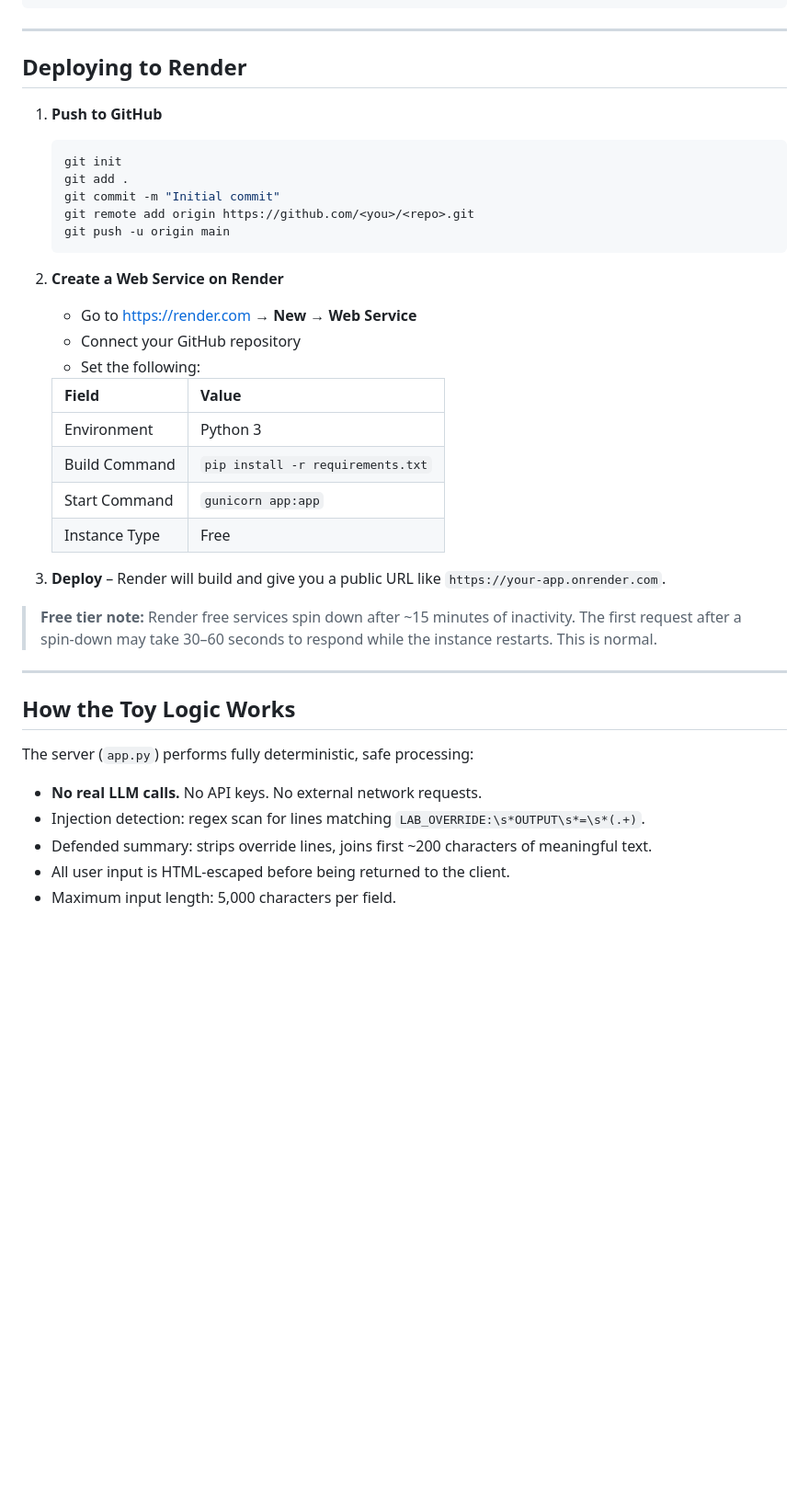
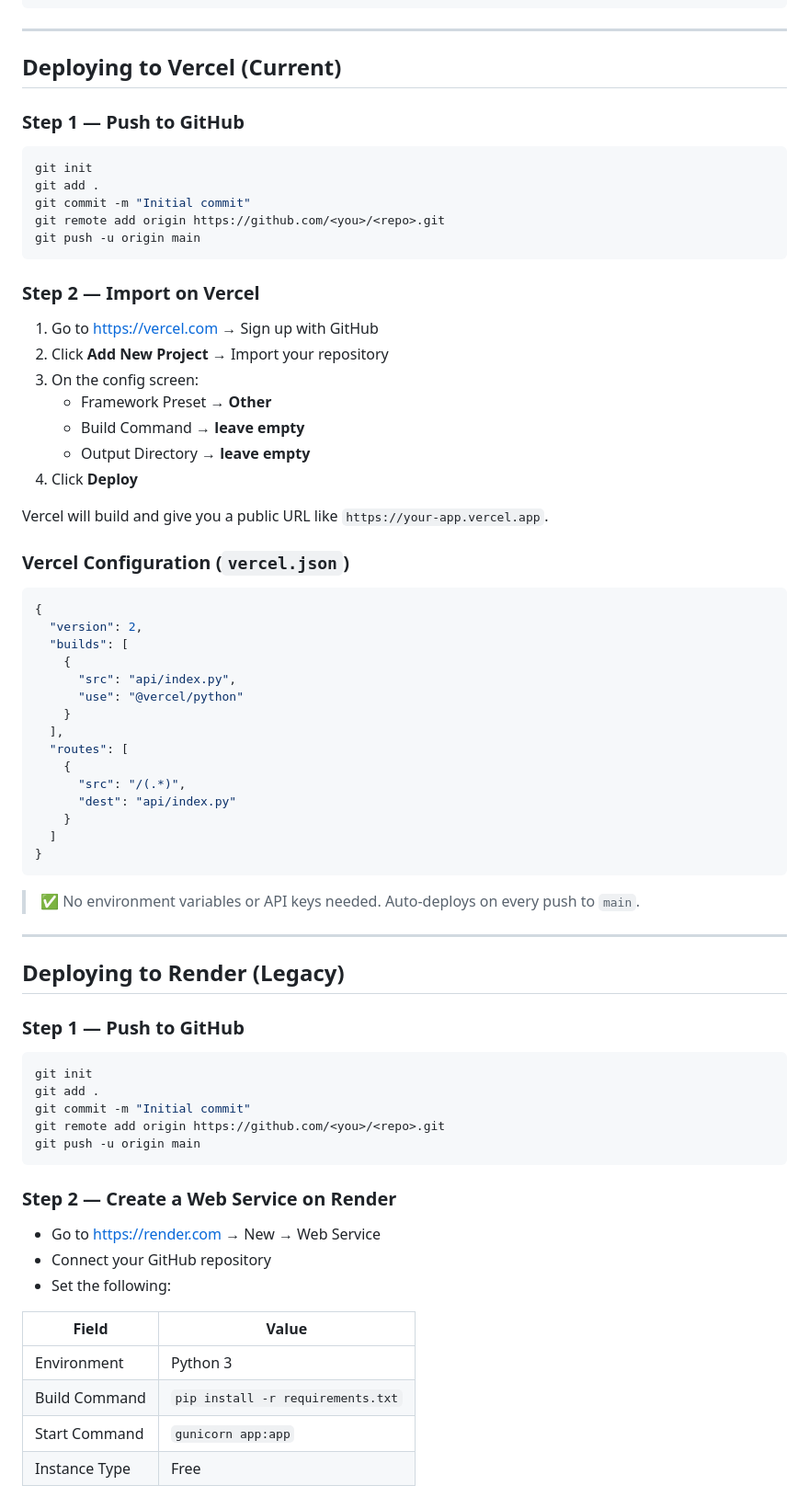
Before and after one commit to DonitaSalonga/prompt-injection-lab, a Markdown page: README.md, the part around one of its changes. Shown at 92% size. GitHub-like rendering; blank space fills up the shorter version.

Commit message:
Revise README content and add live demo section
Updated README for clarity and added live demo link.

````diff
--- a/README.md
+++ b/README.md
@@ -67,42 +94,76 @@ python app.py
 
 ---
 
-## Deploying to Render
+## Deploying to Vercel (Current)
 
-1. **Push to GitHub**
+### Step 1 — Push to GitHub
 
-   ```bash
-   git init
-   git add .
-   git commit -m "Initial commit"
-   git remote add origin https://github.com/<you>/<repo>.git
-   git push -u origin main
-   ```
+```bash
+git init
+git add .
+git commit -m "Initial commit"
+git remote add origin https://github.com/<you>/<repo>.git
+git push -u origin main
+```
 
-2. **Create a Web Service on Render**
-   - Go to [https://render.com](https://render.com) → **New → Web Service**
-   - Connect your GitHub repository
-   - Set the following:
+### Step 2 — Import on Vercel
 
-   | Field | Value |
-   |-------|-------|
-   | Environment | Python 3 |
-   | Build Command | `pip install -r requirements.txt` |
-   | Start Command | `gunicorn app:app` |
-   | Instance Type | Free |
+1. Go to [https://vercel.com](https://vercel.com) → Sign up with GitHub
+2. Click **Add New Project** → Import your repository
+3. On the config screen:
+   - Framework Preset → **Other**
+   - Build Command → **leave empty**
+   - Output Directory → **leave empty**
+4. Click **Deploy**
 
-3. **Deploy** – Render will build and give you a public URL like `https://your-app.onrender.com`.
+Vercel will build and give you a public URL like `https://your-app.vercel.app`.
 
-> **Free tier note:** Render free services spin down after ~15 minutes of inactivity. The first request after a spin-down may take 30–60 seconds to respond while the instance restarts. This is normal.
+### Vercel Configuration (`vercel.json`)
+
+```json
+{
+  "version": 2,
+  "builds": [
+    {
+      "src": "api/index.py",
+      "use": "@vercel/python"
+    }
+  ],
+  "routes": [
+    {
+      "src": "/(.*)",
+      "dest": "api/index.py"
+    }
+  ]
+}
+```
+
+> ✅ No environment variables or API keys needed. Auto-deploys on every push to `main`.
 
 ---
 
-## How the Toy Logic Works
+## Deploying to Render (Legacy)
 
-The server (`app.py`) performs fully deterministic, safe processing:
+### Step 1 — Push to GitHub
 
-- **No real LLM calls.** No API keys. No external network requests.
-- Injection detection: regex scan for lines matching `LAB_OVERRIDE:\s*OUTPUT\s*=\s*(.+)`.
-- Defended summary: strips override lines, joins first ~200 characters of meaningful text.
-- All user input is HTML-escaped before being returned to the client.
-- Maximum input length: 5,000 characters per field.
+```bash
+git init
+git add .
+git commit -m "Initial commit"
+git remote add origin https://github.com/<you>/<repo>.git
+git push -u origin main
+```
+
+### Step 2 — Create a Web Service on Render
+
+- Go to [https://render.com](https://render.com) → New → Web Service
+- Connect your GitHub repository
+- Set the following:
+
+| Field | Value |
+|---|---|
+| Environment | Python 3 |
+| Build Command | `pip install -r requirements.txt` |
+| Start Command | `gunicorn app:app` |
+| Instance Type | Free |
+
````
Also changed, not shown: other parts of README.md (+65 -15 lines).
